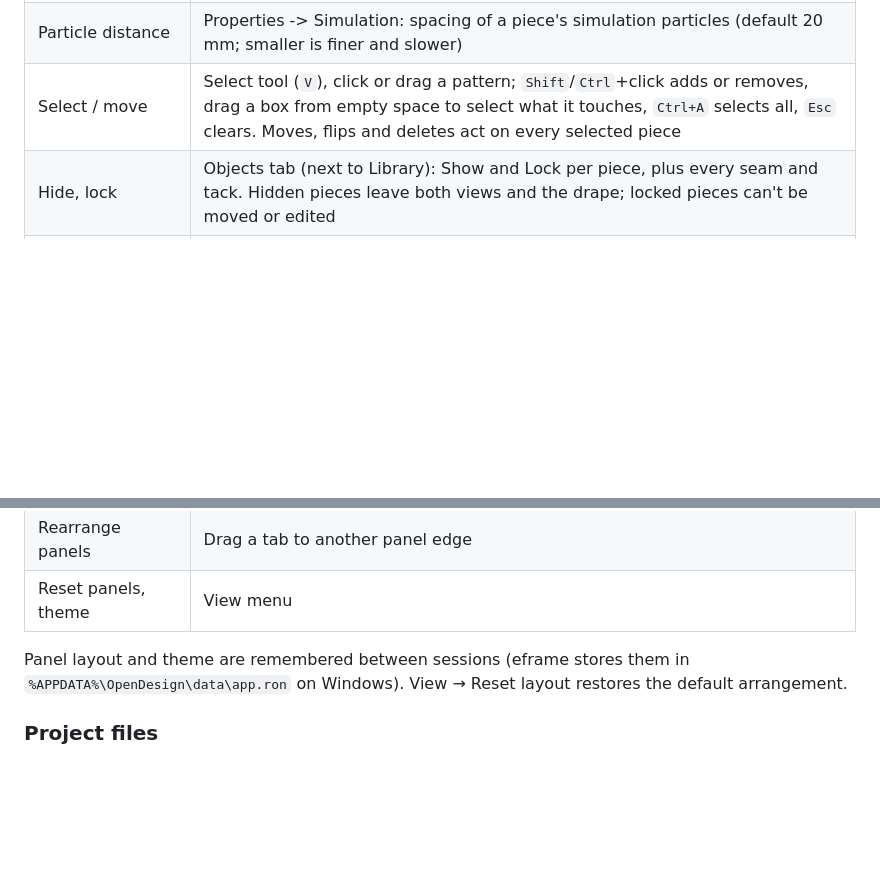
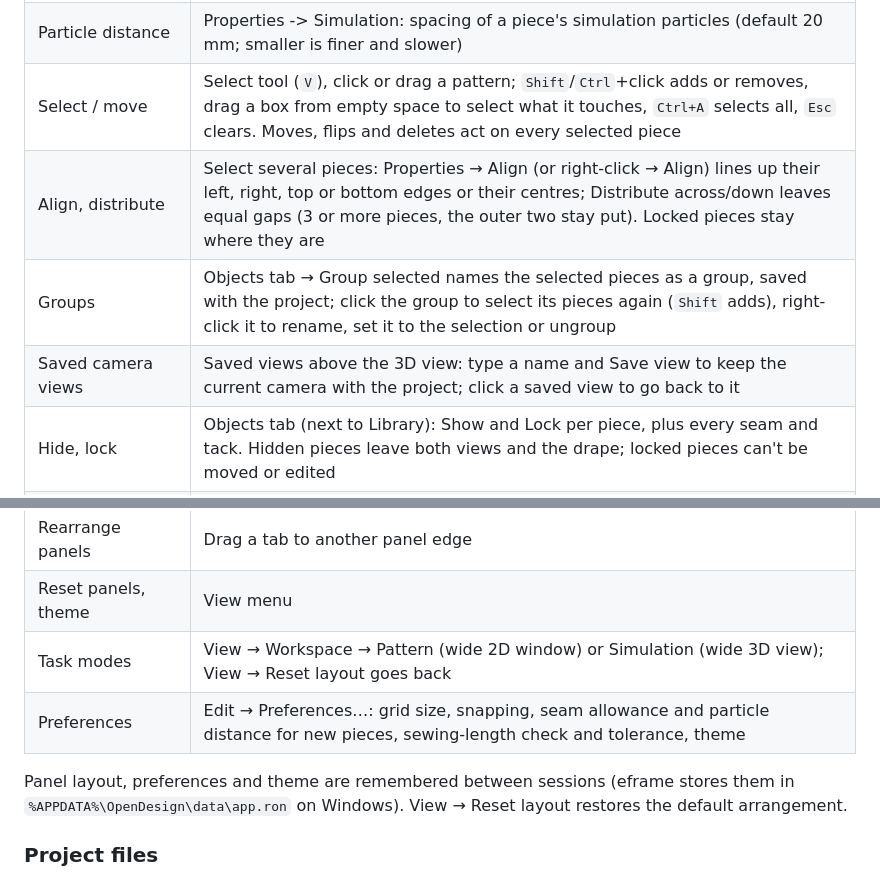
Before and after one commit to kiranraaj19/opendesign, a Markdown page: README.md, 2 parts joined by grey strips. GitHub-like rendering; blank space fills up the shorter version.

Commit message:
README: workspace tools (align, groups, views, task modes, preferences)
Co-Authored-By: Claude Opus 5.5 <noreply@anthropic.com>

```diff
--- a/README.md
+++ b/README.md
@@ -62,6 +62,9 @@ without this step.
 | Drape | Drape button above the 3D view; Pin and Strain toggles while draping; Cloth collision keeps pieces from passing through each other |
 | Particle distance | Properties -> Simulation: spacing of a piece's simulation particles (default 20 mm; smaller is finer and slower) |
 | Select / move | Select tool (`V`), click or drag a pattern; `Shift`/`Ctrl`+click adds or removes, drag a box from empty space to select what it touches, `Ctrl+A` selects all, `Esc` clears. Moves, flips and deletes act on every selected piece |
+| Align, distribute | Select several pieces: Properties → Align (or right-click → Align) lines up their left, right, top or bottom edges or their centres; Distribute across/down leaves equal gaps (3 or more pieces, the outer two stay put). Locked pieces stay where they are |
+| Groups | Objects tab → Group selected names the selected pieces as a group, saved with the project; click the group to select its pieces again (`Shift` adds), right-click it to rename, set it to the selection or ungroup |
+| Saved camera views | Saved views above the 3D view: type a name and Save view to keep the current camera with the project; click a saved view to go back to it |
 | Hide, lock | Objects tab (next to Library): Show and Lock per piece, plus every seam and tack. Hidden pieces leave both views and the drape; locked pieces can't be moved or edited |
 | Right-click menu | Right-click a piece in either view: cut, copy, paste, hide, lock, rotate, flip, zoom to, delete |
 | Zoom to selection | `F`, in both views; the piece under the pointer is outlined in both |
@@ -78,8 +81,10 @@ without this step.
 | Avatar size | Avatar size button in the 3D view: height, chest, waist, hip |
 | Rearrange panels | Drag a tab to another panel edge |
 | Reset panels, theme | View menu |
+| Task modes | View → Workspace → Pattern (wide 2D window) or Simulation (wide 3D view); View → Reset layout goes back |
+| Preferences | Edit → Preferences…: grid size, snapping, seam allowance and particle distance for new pieces, sewing-length check and tolerance, theme |
 
-Panel layout and theme are remembered between sessions (eframe stores them in
+Panel layout, preferences and theme are remembered between sessions (eframe stores them in
 `%APPDATA%\OpenDesign\data\app.ron` on Windows). View → Reset layout restores
 the default arrangement.
 
```
